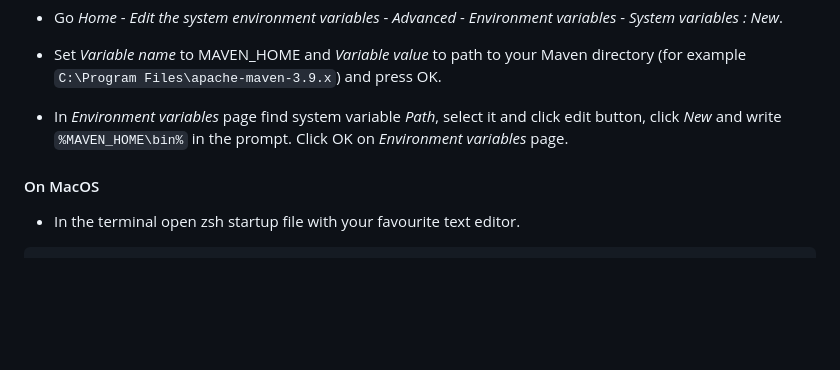
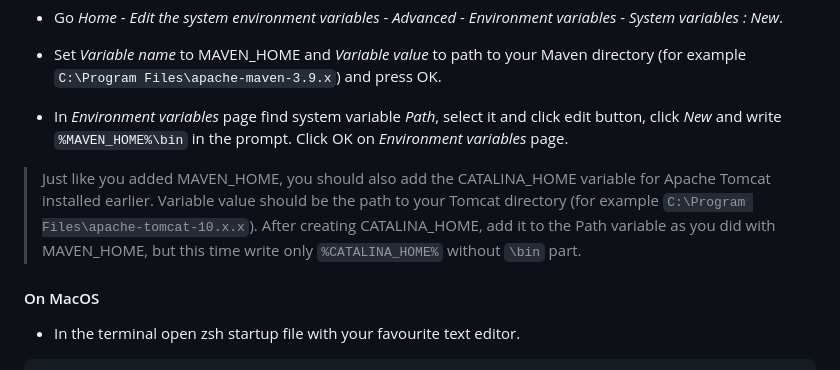
Before and after one commit to maksym-panov/online-store-backend, a Markdown page: README.md, the part around the change. Drawn GitHub-style; blank space fills up the shorter version.

Commit message:
README.md - Add CATALINA_HOME variable for Windows

```diff
--- a/README.md
+++ b/README.md
@@ -47,8 +47,11 @@ Apache Maven and Apache Tomcat.
   to your Maven directory (for example `C:\Program Files\apache-maven-3.9.x`) and press OK.
 
   - In *Environment variables* page find system variable *Path*, select it and click edit button,
-  click *New* and write `%MAVEN_HOME\bin%` in the prompt. Click OK on *Environment variables* page.
+  click *New* and write `%MAVEN_HOME%\bin` in the prompt. Click OK on *Environment variables* page.
 
+> Just like you added MAVEN_HOME, you should also add the CATALINA_HOME variable for Apache Tomcat installed earlier.
+> Variable value should be the path to your Tomcat directory (for example `C:\Program Files\apache-tomcat-10.x.x`).
+> After creating CATALINA_HOME, add it to the Path variable as you did with MAVEN_HOME, but this time write only `%CATALINA_HOME%` without `\bin` part.
 
   #### On MacOS
 
```
